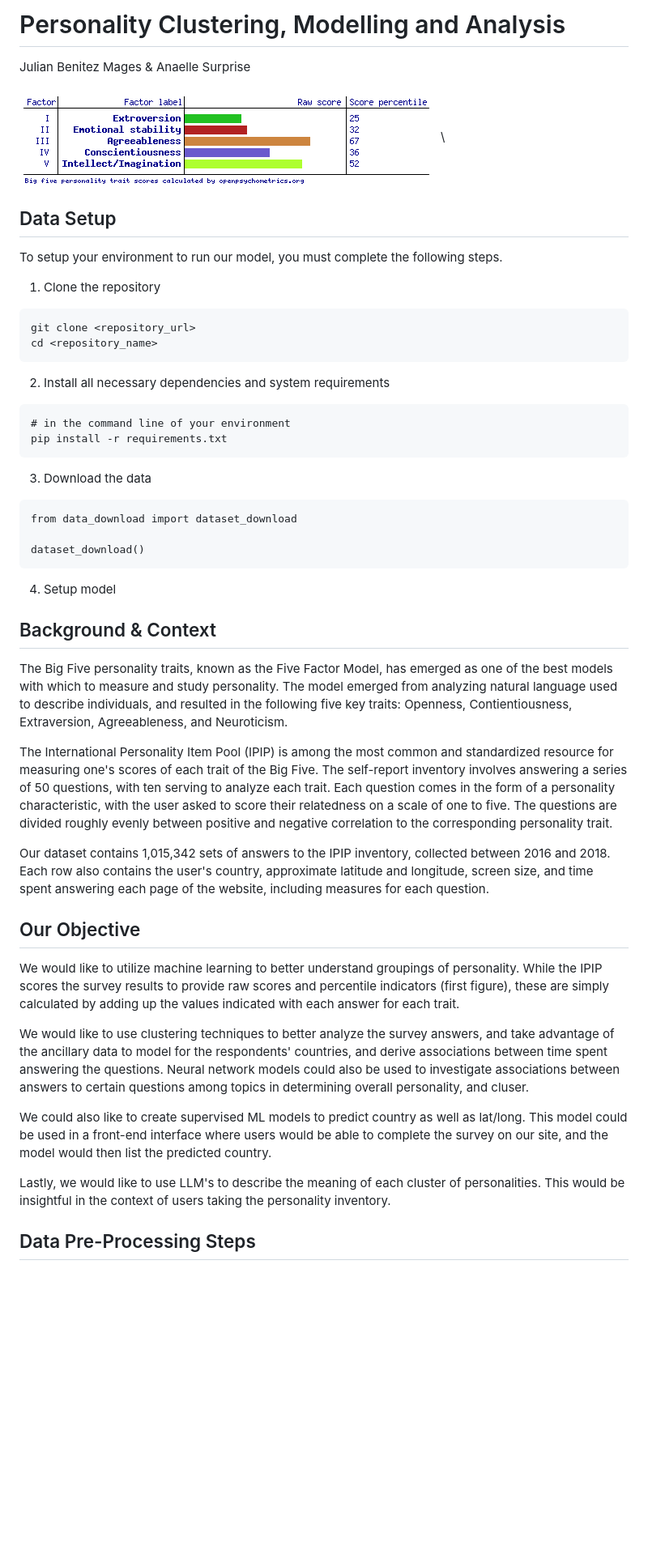
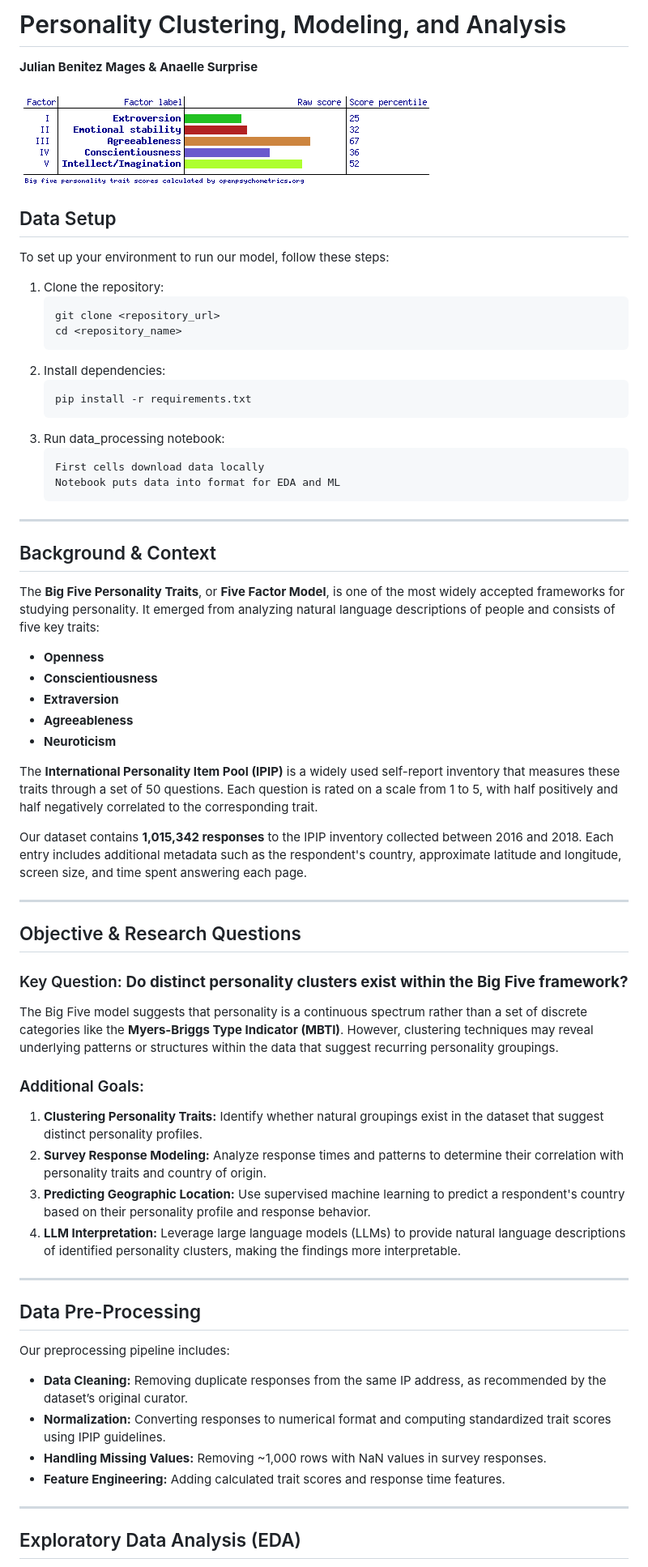
Before and after one commit to jbmages/capstone-project, a Markdown page: README.md, the part around the change printed below. Shown: that part at 81% size. GitHub-like rendering; blank space fills up the shorter version.

Commit message:
More clustering and readme

````diff
--- a/README.md
+++ b/README.md
@@ -1,46 +1,63 @@
-# Personality Clustering, Modelling and Analysis
+# Personality Clustering, Modeling, and Analysis
 
-Julian Benitez Mages & Anaelle Surprise
+**Julian Benitez Mages & Anaelle Surprise**
 
-![](images/image-26380211.png)\
+![](images/image-26380211.png)
 
 ## Data Setup
-To setup your environment to run our model, you must complete the following steps.
-1. Clone the repository
-```
-git clone <repository_url>
-cd <repository_name>
-```
-2. Install all necessary dependencies and system requirements
-```
-# in the command line of your environment
-pip install -r requirements.txt
-```
-3. Download the data
 
-```
-from data_download import dataset_download
+To set up your environment to run our model, follow these steps:
 
-dataset_download()
-```
-4. Setup model
+1. Clone the repository:
+   ```
+   git clone <repository_url>
+   cd <repository_name>
+   ```
+2. Install dependencies:
+   ```
+   pip install -r requirements.txt
+   ```
+3. Run data_processing notebook:
+   ```
+   First cells download data locally
+   Notebook puts data into format for EDA and ML
+   ```
+
+---
 ## Background & Context
 
-The Big Five personality traits, known as the Five Factor Model, has emerged as one of the best models with which to measure and study personality. The model emerged from analyzing natural language used to describe individuals, and resulted in the following five key traits: Openness, Contientiousness, Extraversion, Agreeableness, and Neuroticism.
+The **Big Five Personality Traits**, or **Five Factor Model**, is one of the most widely accepted frameworks for studying personality. It emerged from analyzing natural language descriptions of people and consists of five key traits:
+- **Openness**
+- **Conscientiousness**
+- **Extraversion**
+- **Agreeableness**
+- **Neuroticism**
 
-The International Personality Item Pool (IPIP) is among the most common and standardized resource for measuring one's scores of each trait of the Big Five. The self-report inventory involves answering a series of 50 questions, with ten serving to analyze each trait. Each question comes in the form of a personality characteristic, with the user asked to score their relatedness on a scale of one to five. The questions are divided roughly evenly between positive and negative correlation to the corresponding personality trait.
+The **International Personality Item Pool (IPIP)** is a widely used self-report inventory that measures these traits through a set of 50 questions. Each question is rated on a scale from 1 to 5, with half positively and half negatively correlated to the corresponding trait.
 
-Our dataset contains 1,015,342 sets of answers to the IPIP inventory, collected between 2016 and 2018. Each row also contains the user's country, approximate latitude and longitude, screen size, and time spent answering each page of the website, including measures for each question.
+Our dataset contains **1,015,342 responses** to the IPIP inventory collected between 2016 and 2018. Each entry includes additional metadata such as the respondent's country, approximate latitude and longitude, screen size, and time spent answering each page.
 
-## Our Objective
+---
+## Objective & Research Questions
 
-We would like to utilize machine learning to better understand groupings of personality. While the IPIP scores the survey results to provide raw scores and percentile indicators (first figure), these are simply calculated by adding up the values indicated with each answer for each trait.
+### Key Question: **Do distinct personality clusters exist within the Big Five framework?**
+The Big Five model suggests that personality is a continuous spectrum rather than a set of discrete categories like the **Myers-Briggs Type Indicator (MBTI)**. However, clustering techniques may reveal underlying patterns or structures within the data that suggest recurring personality groupings.
 
-We would like to use clustering techniques to better analyze the survey answers, and take advantage of the ancillary data to model for the respondents' countries, and derive associations between time spent answering the questions. Neural network models could also be used to investigate associations between answers to certain questions among topics in determining overall personality, and cluser.
+### Additional Goals:
+1. **Clustering Personality Traits:** Identify whether natural groupings exist in the dataset that suggest distinct personality profiles.
+2. **Survey Response Modeling:** Analyze response times and patterns to determine their correlation with personality traits and country of origin.
+3. **Predicting Geographic Location:** Use supervised machine learning to predict a respondent's country based on their personality profile and response behavior.
+4. **LLM Interpretation:** Leverage large language models (LLMs) to provide natural language descriptions of identified personality clusters, making the findings more interpretable.
 
-We could also like to create supervised ML models to predict country as well as lat/long. This model could be used in a front-end interface where users would be able to complete the survey on our site, and the model would then list the predicted country.
+---
+## Data Pre-Processing
 
-Lastly, we would like to use LLM's to describe the meaning of each cluster of personalities. This would be insightful in the context of users taking the personality inventory.
+Our preprocessing pipeline includes:
+- **Data Cleaning:** Removing duplicate responses from the same IP address, as recommended by the dataset’s original curator.
+- **Normalization:** Converting responses to numerical format and computing standardized trait scores using IPIP guidelines.
+- **Handling Missing Values:** Removing ~1,000 rows with NaN values in survey responses.
+- **Feature Engineering:** Adding calculated trait scores and response time features.
 
-## Data Pre-Processing Steps
+---
+## Exploratory Data Analysis (EDA)
 
````
Also changed, not shown: other parts of README.md (+31 -5 lines).
